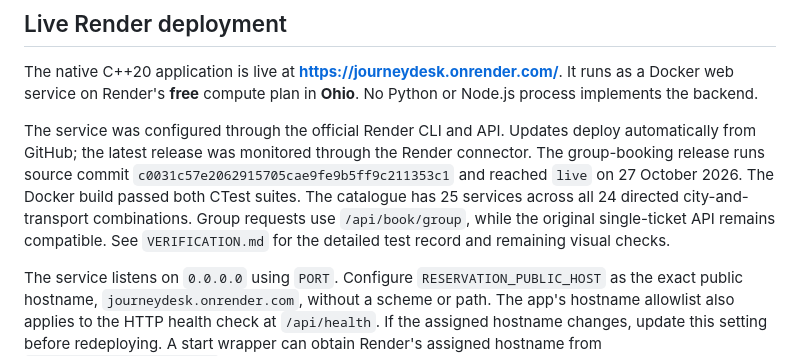
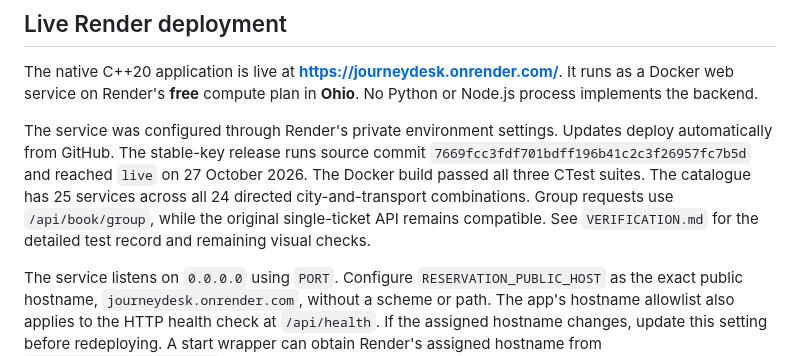
Before and after one commit to Vaibhav221207/journeydesk, a Markdown page: HOSTING.md, the part around the change. Rendered like a GitHub page.

```diff
--- a/HOSTING.md
+++ b/HOSTING.md
@@ -6,7 +6,7 @@ The C++ executable serves the API and frontend itself. Uploading the HTML alone
 
 The native C++20 application is live at **[https://journeydesk.onrender.com/](https://journeydesk.onrender.com/)**. It runs as a Docker web service on Render's **free** compute plan in **Ohio**. No Python or Node.js process implements the backend.
 
-The service was configured through the official Render CLI and API. Updates deploy automatically from GitHub; the latest release was monitored through the Render connector. The group-booking release runs source commit `c0031c57e2062915705cae9fe9b5ff9c211353c1` and reached `live` on 27 October 2026. The Docker build passed both CTest suites. The catalogue has 25 services across all 24 directed city-and-transport combinations. Group requests use `/api/book/group`, while the original single-ticket API remains compatible. See `VERIFICATION.md` for the detailed test record and remaining visual checks.
+The service was configured through Render's private environment settings. Updates deploy automatically from GitHub. The stable-key release runs source commit `7669fcc3fdf701bdff196b41c2c3f26957fc7b5d` and reached `live` on 27 October 2026. The Docker build passed all three CTest suites. The catalogue has 25 services across all 24 directed city-and-transport combinations. Group requests use `/api/book/group`, while the original single-ticket API remains compatible. See `VERIFICATION.md` for the detailed test record and remaining visual checks.
 
 The service listens on `0.0.0.0` using `PORT`. Configure `RESERVATION_PUBLIC_HOST` as the exact public hostname, `journeydesk.onrender.com`, without a scheme or path. The app's hostname allowlist also applies to the HTTP health check at `/api/health`. If the assigned hostname changes, update this setting before redeploying. A start wrapper can obtain Render's assigned hostname from `RENDER_EXTERNAL_HOSTNAME` at runtime.
 
```
Also changed, not shown: VERIFICATION.md (+12 -3 lines).
